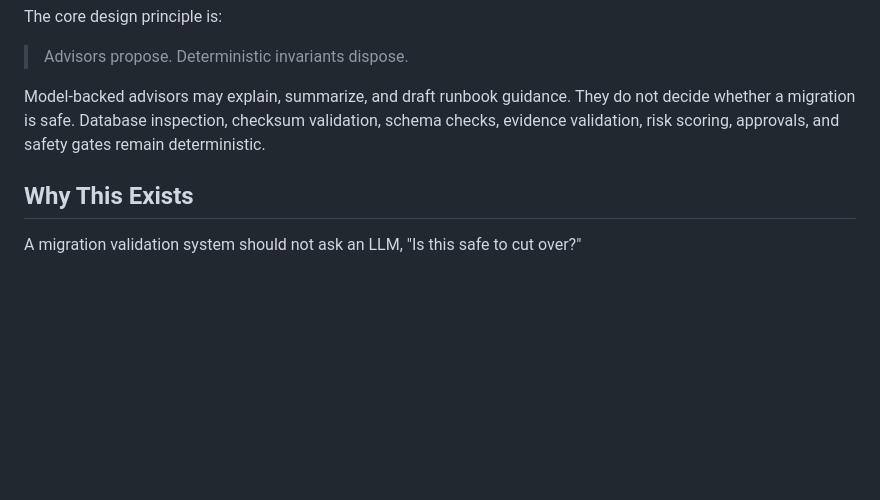
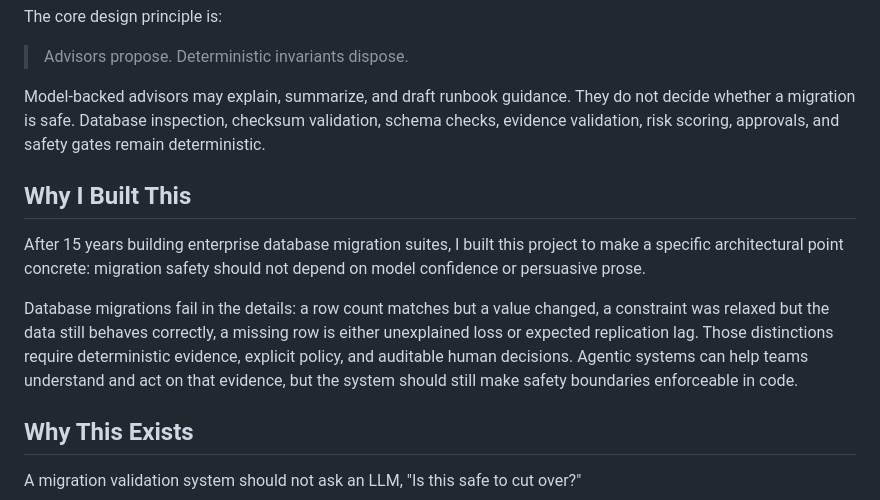
Before and after one commit to rickProdManager/agentic-migration-validator, a Markdown page: README.md, the part around the change. Rendered like a GitHub page; blank space fills up the shorter version.

Commit message:
Add migration experience context to README
Add a concise Why I Built This section connecting the project to enterprise
database migration experience while keeping company and product names out of the public README.

Update the private status tracker.

Verification:
make test
188 passed, 13 subtests passed

```diff
--- a/README.md
+++ b/README.md
@@ -9,6 +9,12 @@ The core design principle is:
 > Advisors propose. Deterministic invariants dispose.
 
 Model-backed advisors may explain, summarize, and draft runbook guidance. They do not decide whether a migration is safe. Database inspection, checksum validation, schema checks, evidence validation, risk scoring, approvals, and safety gates remain deterministic.
+
+## Why I Built This
+
+After 15 years building enterprise database migration suites, I built this project to make a specific architectural point concrete: migration safety should not depend on model confidence or persuasive prose.
+
+Database migrations fail in the details: a row count matches but a value changed, a constraint was relaxed but the data still behaves correctly, a missing row is either unexplained loss or expected replication lag. Those distinctions require deterministic evidence, explicit policy, and auditable human decisions. Agentic systems can help teams understand and act on that evidence, but the system should still make safety boundaries enforceable in code.
 
 ## Why This Exists
 
```
